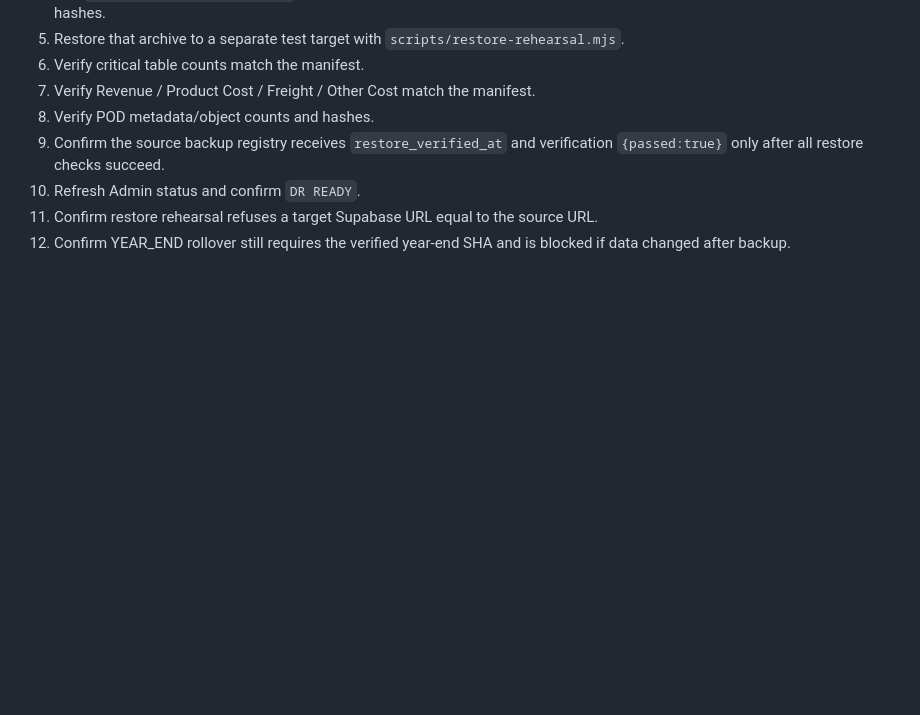
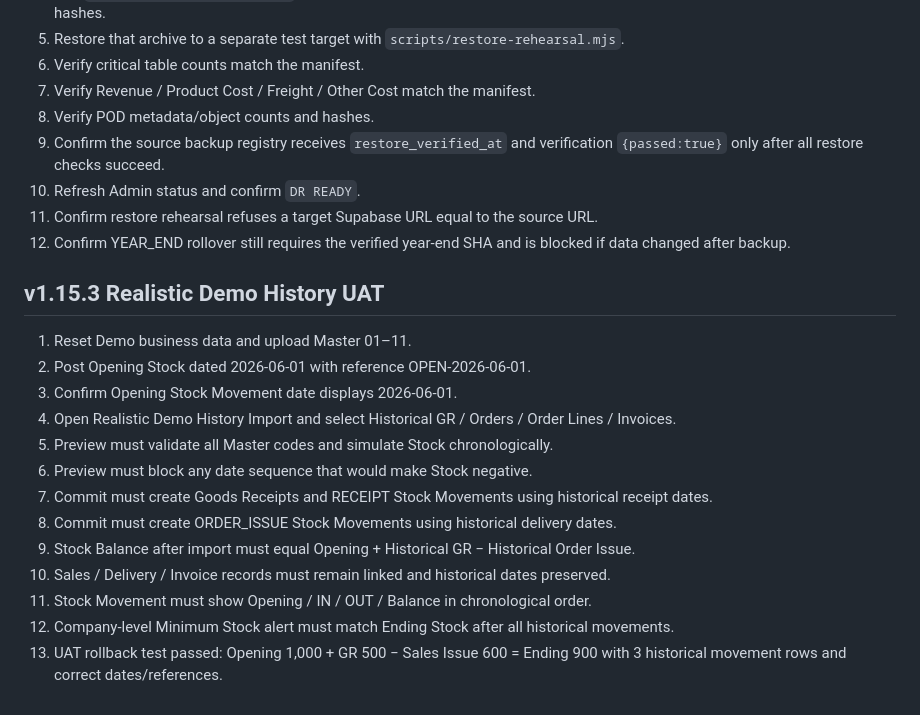
Before and after one commit to tnlxacc-sketch/FlowStock, a Markdown page: docs/UAT_CHECKLIST.md, the part around the change. GitHub-like rendering; blank space fills up the shorter version.

Commit message:
Add realistic demo history UAT cases

```diff
--- a/docs/UAT_CHECKLIST.md
+++ b/docs/UAT_CHECKLIST.md
@@ -119,3 +119,20 @@ Record tester, date, company, role, expected result, actual result, and evidence
 10. Refresh Admin status and confirm `DR READY`.
 11. Confirm restore rehearsal refuses a target Supabase URL equal to the source URL.
 12. Confirm YEAR_END rollover still requires the verified year-end SHA and is blocked if data changed after backup.
+
+
+## v1.15.3 Realistic Demo History UAT
+
+1. Reset Demo business data and upload Master 01–11.
+2. Post Opening Stock dated 2026-06-01 with reference OPEN-2026-06-01.
+3. Confirm Opening Stock Movement date displays 2026-06-01.
+4. Open Realistic Demo History Import and select Historical GR / Orders / Order Lines / Invoices.
+5. Preview must validate all Master codes and simulate Stock chronologically.
+6. Preview must block any date sequence that would make Stock negative.
+7. Commit must create Goods Receipts and RECEIPT Stock Movements using historical receipt dates.
+8. Commit must create ORDER_ISSUE Stock Movements using historical delivery dates.
+9. Stock Balance after import must equal Opening + Historical GR − Historical Order Issue.
+10. Sales / Delivery / Invoice records must remain linked and historical dates preserved.
+11. Stock Movement must show Opening / IN / OUT / Balance in chronological order.
+12. Company-level Minimum Stock alert must match Ending Stock after all historical movements.
+13. UAT rollback test passed: Opening 1,000 + GR 500 − Sales Issue 600 = Ending 900 with 3 historical movement rows and correct dates/references.
```
